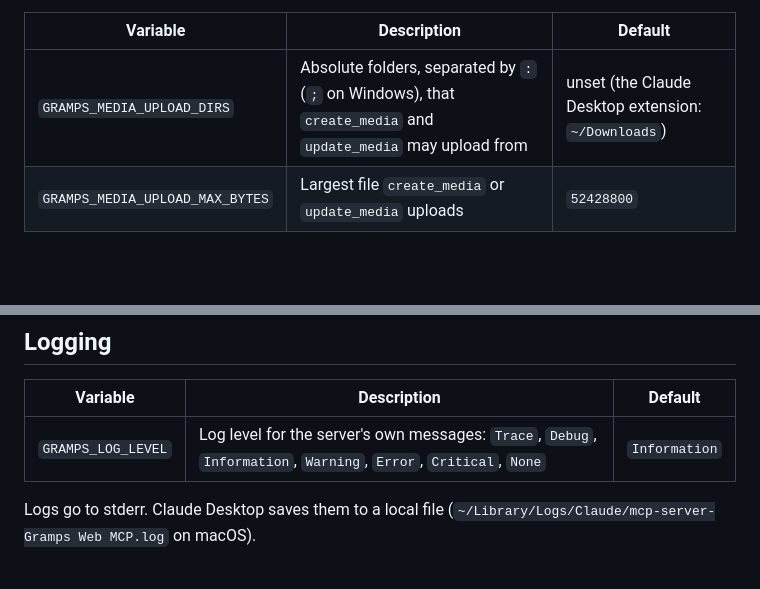
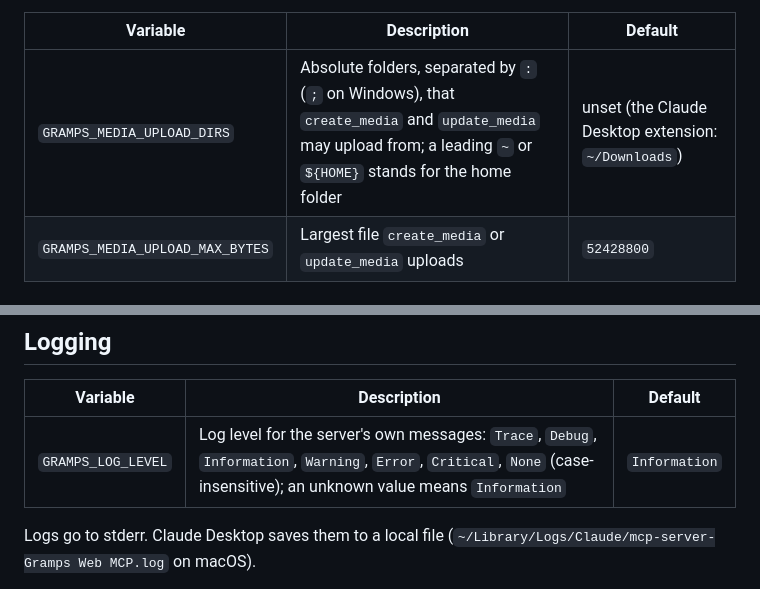
Before and after one commit to Scormave/gramps-web-mcp, a Markdown page: GrampsWeb.Mcp/docs/CONFIGURATION.md, 2 parts joined by grey strips. GitHub-like rendering; blank space fills up the shorter version.

```diff
--- a/GrampsWeb.Mcp/docs/CONFIGURATION.md
+++ b/GrampsWeb.Mcp/docs/CONFIGURATION.md
@@ -129,7 +129,7 @@ the folder into the container and set the path as seen inside it.
 
 | Variable | Description | Default |
 |----------|-------------|---------|
-| `GRAMPS_MEDIA_UPLOAD_DIRS` | Absolute folders, separated by `:` (`;` on Windows), that `create_media` and `update_media` may upload from | unset (the Claude Desktop extension: `~/Downloads`) |
+| `GRAMPS_MEDIA_UPLOAD_DIRS` | Absolute folders, separated by `:` (`;` on Windows), that `create_media` and `update_media` may upload from; a leading `~` or `${HOME}` stands for the home folder | unset (the Claude Desktop extension: `~/Downloads`) |
 | `GRAMPS_MEDIA_UPLOAD_MAX_BYTES` | Largest file `create_media` or `update_media` uploads | `52428800` |
 
 ## Transports
@@ -189,7 +189,7 @@ the `Host` header.
 
 | Variable | Description | Default |
 |----------|-------------|---------|
-| `GRAMPS_LOG_LEVEL` | Log level for the server's own messages: `Trace`, `Debug`, `Information`, `Warning`, `Error`, `Critical`, `None` | `Information` |
+| `GRAMPS_LOG_LEVEL` | Log level for the server's own messages: `Trace`, `Debug`, `Information`, `Warning`, `Error`, `Critical`, `None` (case-insensitive); an unknown value means `Information` | `Information` |
 
 Logs go to stderr. Claude Desktop saves them to a local file
 (`~/Library/Logs/Claude/mcp-server-Gramps Web MCP.log` on macOS).
```
Also changed, not shown: GrampsWeb.Mcp/docs/ARCHITECTURE.md (+39 -109 lines).
